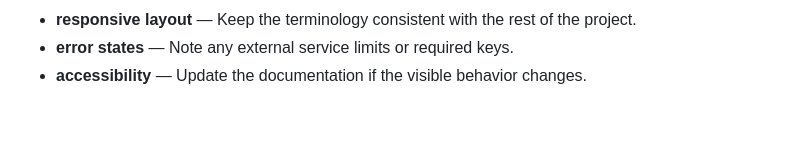
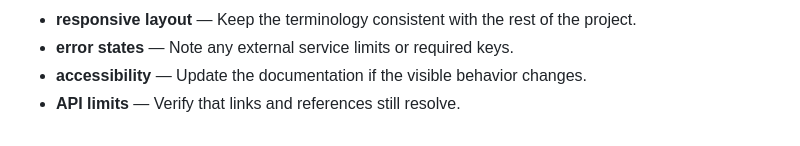
Before and after one commit to Sid2169/aero, a Markdown page: README.md, the part around the change. Rendered like a GitHub page.

Commit message:
Document API limits notes

```diff
--- a/README.md
+++ b/README.md
@@ -376,3 +376,4 @@ If you found this useful, consider giving it a ⭐
 - **responsive layout** — Keep the terminology consistent with the rest of the project.
 - **error states** — Note any external service limits or required keys.
 - **accessibility** — Update the documentation if the visible behavior changes.
+- **API limits** — Verify that links and references still resolve.
```
